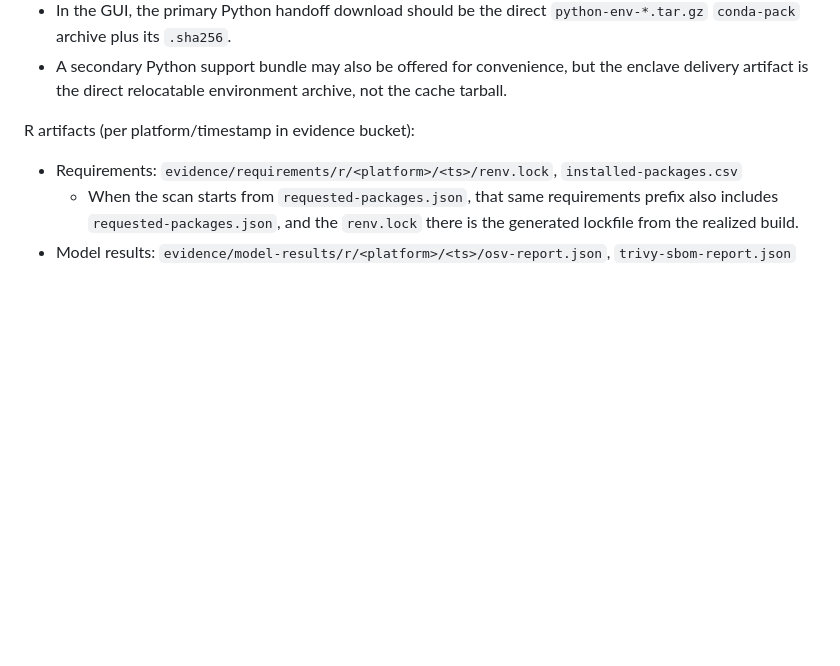
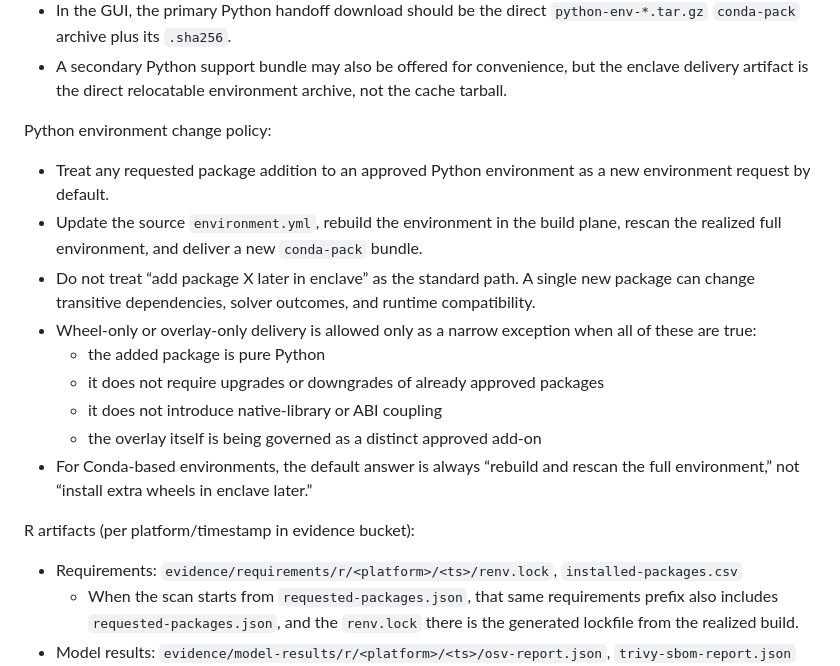
Before and after one commit to NatGo-Data-Group-Inc/package-scanner, a Markdown page: docs/operations-runbook.md, the part around the change. Rendered like a GitHub page; blank space fills up the shorter version.

```diff
--- a/docs/operations-runbook.md
+++ b/docs/operations-runbook.md
@@ -79,6 +79,18 @@ Python packaging semantics:
 - `python-pkgs-*.tar.gz` remains a package-cache archive, not a relocatable environment by itself.
 - In the GUI, the primary Python handoff download should be the direct `python-env-*.tar.gz` `conda-pack` archive plus its `.sha256`.
 - A secondary Python support bundle may also be offered for convenience, but the enclave delivery artifact is the direct relocatable environment archive, not the cache tarball.
+
+Python environment change policy:
+
+- Treat any requested package addition to an approved Python environment as a new environment request by default.
+- Update the source `environment.yml`, rebuild the environment in the build plane, rescan the realized full environment, and deliver a new `conda-pack` bundle.
+- Do not treat “add package X later in enclave” as the standard path. A single new package can change transitive dependencies, solver outcomes, and runtime compatibility.
+- Wheel-only or overlay-only delivery is allowed only as a narrow exception when all of these are true:
+  - the added package is pure Python
+  - it does not require upgrades or downgrades of already approved packages
+  - it does not introduce native-library or ABI coupling
+  - the overlay itself is being governed as a distinct approved add-on
+- For Conda-based environments, the default answer is always “rebuild and rescan the full environment,” not “install extra wheels in enclave later.”
 
 R artifacts (per platform/timestamp in evidence bucket):
 - Requirements: `evidence/requirements/r/<platform>/<ts>/renv.lock`, `installed-packages.csv`
```
Also changed, not shown: docs/workflow.md (+33 -0 lines).
